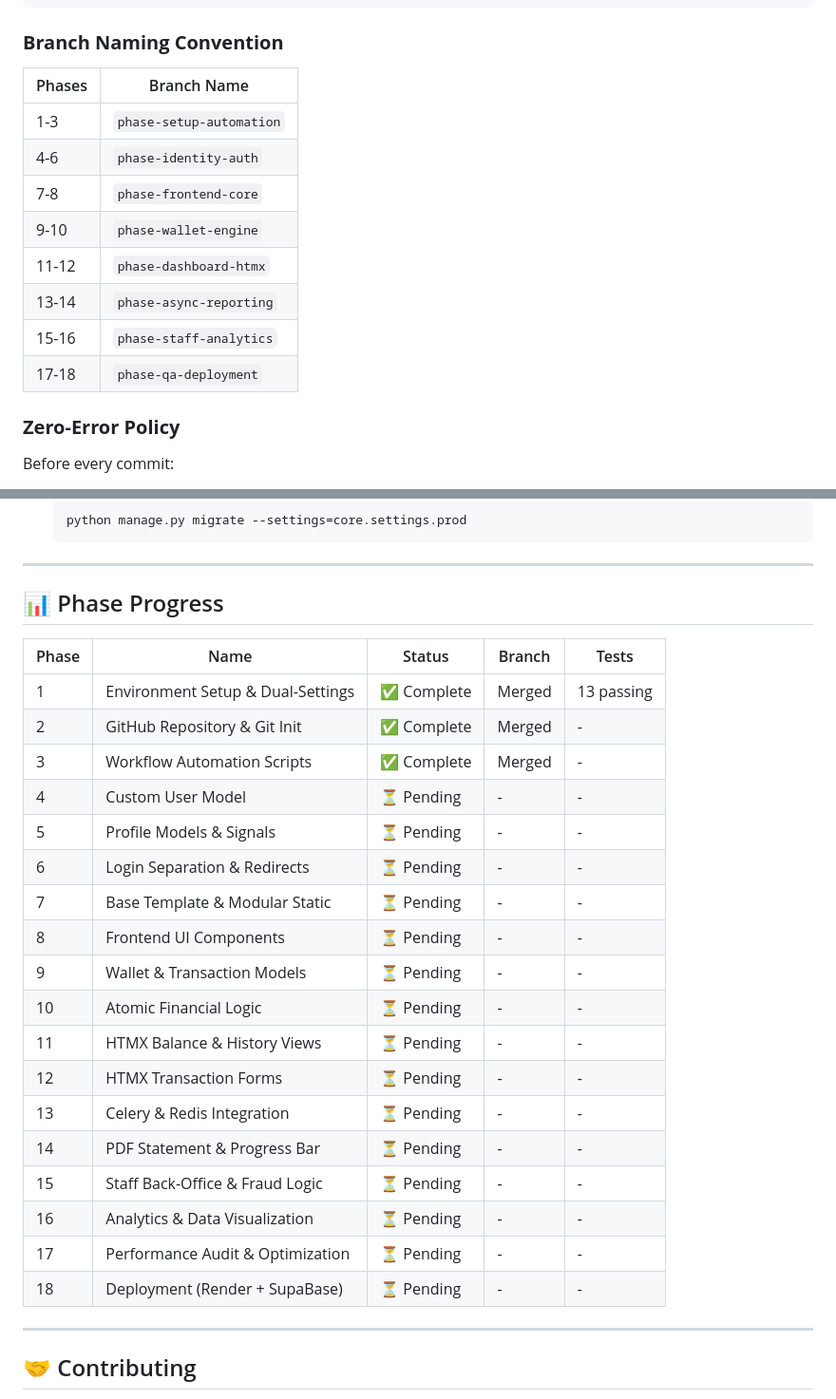
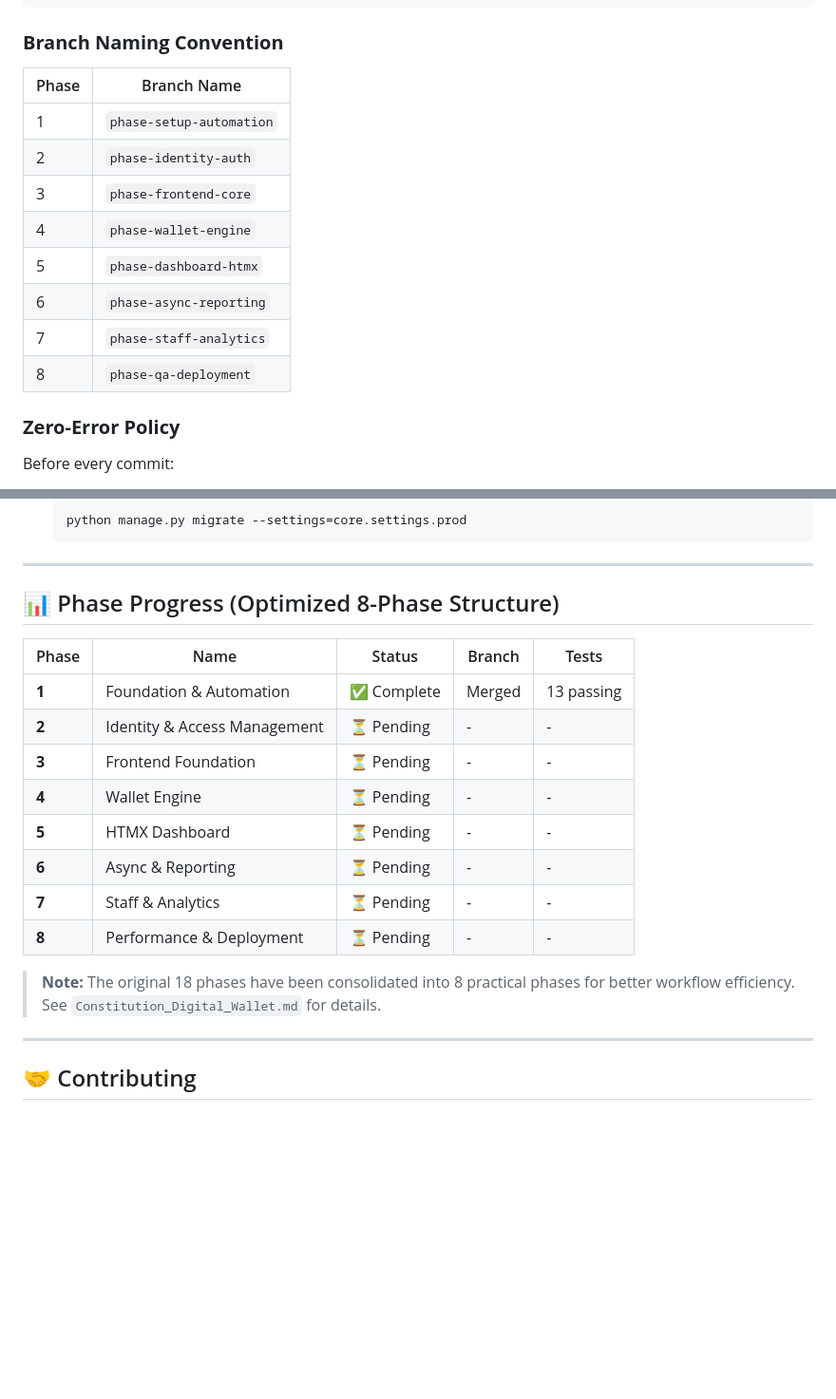
Before and after one commit to AhmadMWaddah/DigitalWallet, a Markdown page: README.md, 2 parts joined by grey strips. Shown at 95% size. Drawn GitHub-style; blank space fills up the shorter version.

Commit message:
Update README with 8-phase structure
Co-authored-by: Qwen-Coder <qwen-coder@alibabacloud.com>

Updated phase progress table and branch naming convention

```diff
--- a/README.md
+++ b/README.md
@@ -210,16 +210,16 @@ This project follows a strict phase-based development workflow with automated Gi
 
 ### **Branch Naming Convention**
 
-| Phases | Branch Name |
-|--------|-------------|
-| 1-3 | `phase-setup-automation` |
-| 4-6 | `phase-identity-auth` |
-| 7-8 | `phase-frontend-core` |
-| 9-10 | `phase-wallet-engine` |
-| 11-12 | `phase-dashboard-htmx` |
-| 13-14 | `phase-async-reporting` |
-| 15-16 | `phase-staff-analytics` |
-| 17-18 | `phase-qa-deployment` |
+| Phase | Branch Name |
+|-------|-------------|
+| 1 | `phase-setup-automation` |
+| 2 | `phase-identity-auth` |
+| 3 | `phase-frontend-core` |
+| 4 | `phase-wallet-engine` |
+| 5 | `phase-dashboard-htmx` |
+| 6 | `phase-async-reporting` |
+| 7 | `phase-staff-analytics` |
+| 8 | `phase-qa-deployment` |
 
 ### **Zero-Error Policy**
 
@@ -283,28 +283,20 @@ pytest --cov=. --cov-report=html
 
 ---
 
-## 📊 Phase Progress
+## 📊 Phase Progress (Optimized 8-Phase Structure)
 
 | Phase | Name | Status | Branch | Tests |
 |-------|------|--------|--------|-------|
-| 1 | Environment Setup & Dual-Settings | ✅ Complete | Merged | 13 passing |
-| 2 | GitHub Repository & Git Init | ✅ Complete | Merged | - |
-| 3 | Workflow Automation Scripts | ✅ Complete | Merged | - |
-| 4 | Custom User Model | ⏳ Pending | - | - |
-| 5 | Profile Models & Signals | ⏳ Pending | - | - |
-| 6 | Login Separation & Redirects | ⏳ Pending | - | - |
-| 7 | Base Template & Modular Static | ⏳ Pending | - | - |
-| 8 | Frontend UI Components | ⏳ Pending | - | - |
-| 9 | Wallet & Transaction Models | ⏳ Pending | - | - |
-| 10 | Atomic Financial Logic | ⏳ Pending | - | - |
-| 11 | HTMX Balance & History Views | ⏳ Pending | - | - |
-| 12 | HTMX Transaction Forms | ⏳ Pending | - | - |
-| 13 | Celery & Redis Integration | ⏳ Pending | - | - |
-| 14 | PDF Statement & Progress Bar | ⏳ Pending | - | - |
-| 15 | Staff Back-Office & Fraud Logic | ⏳ Pending | - | - |
-| 16 | Analytics & Data Visualization | ⏳ Pending | - | - |
-| 17 | Performance Audit & Optimization | ⏳ Pending | - | - |
-| 18 | Deployment (Render + SupaBase) | ⏳ Pending | - | - |
+| **1** | Foundation & Automation | ✅ Complete | Merged | 13 passing |
+| **2** | Identity & Access Management | ⏳ Pending | - | - |
+| **3** | Frontend Foundation | ⏳ Pending | - | - |
+| **4** | Wallet Engine | ⏳ Pending | - | - |
+| **5** | HTMX Dashboard | ⏳ Pending | - | - |
+| **6** | Async & Reporting | ⏳ Pending | - | - |
+| **7** | Staff & Analytics | ⏳ Pending | - | - |
+| **8** | Performance & Deployment | ⏳ Pending | - | - |
+
+> **Note:** The original 18 phases have been consolidated into 8 practical phases for better workflow efficiency. See `Constitution_Digital_Wallet.md` for details.
 
 ---
 
```
